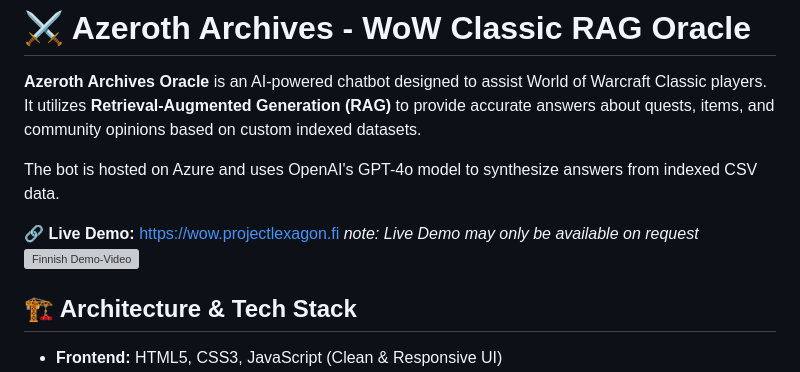
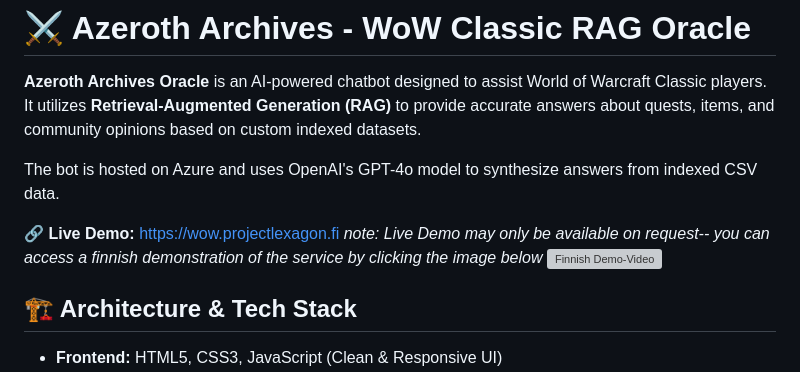
Before and after one commit to Hippity87/wow-rag-app, a Markdown page: README.md, the part around the change. Drawn GitHub-style; grey boxes are pictures that could not be loaded.

Commit message:
more readme polish

```diff
--- a/README.md
+++ b/README.md
@@ -4,7 +4,7 @@
 
 The bot is hosted on Azure and uses OpenAI's GPT-4o model to synthesize answers from indexed CSV data.
 
-🔗 **Live Demo:** [https://wow.projectlexagon.fi](https://wow.projectlexagon.fi) *note: Live Demo may only be available on request*
+🔗 **Live Demo:** [https://wow.projectlexagon.fi](https://wow.projectlexagon.fi) *note: Live Demo may only be available on request-- you can access a finnish demonstration of the service by clicking the image below*
     [![Finnish Demo-Video](https://img.youtube.com/vi/5A0xIQGBn3c/maxresdefault.jpg)](https://www.youtube.com/watch?v=5A0xIQGBn3c)
 
 ## 🏗 Architecture & Tech Stack
```
